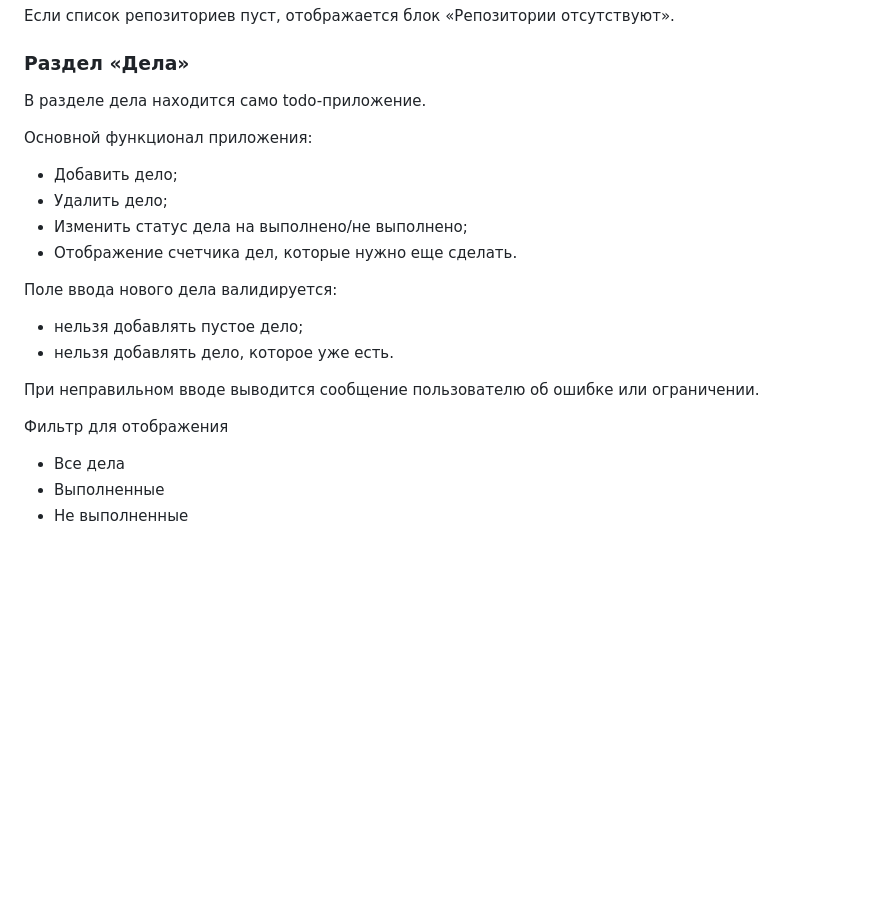
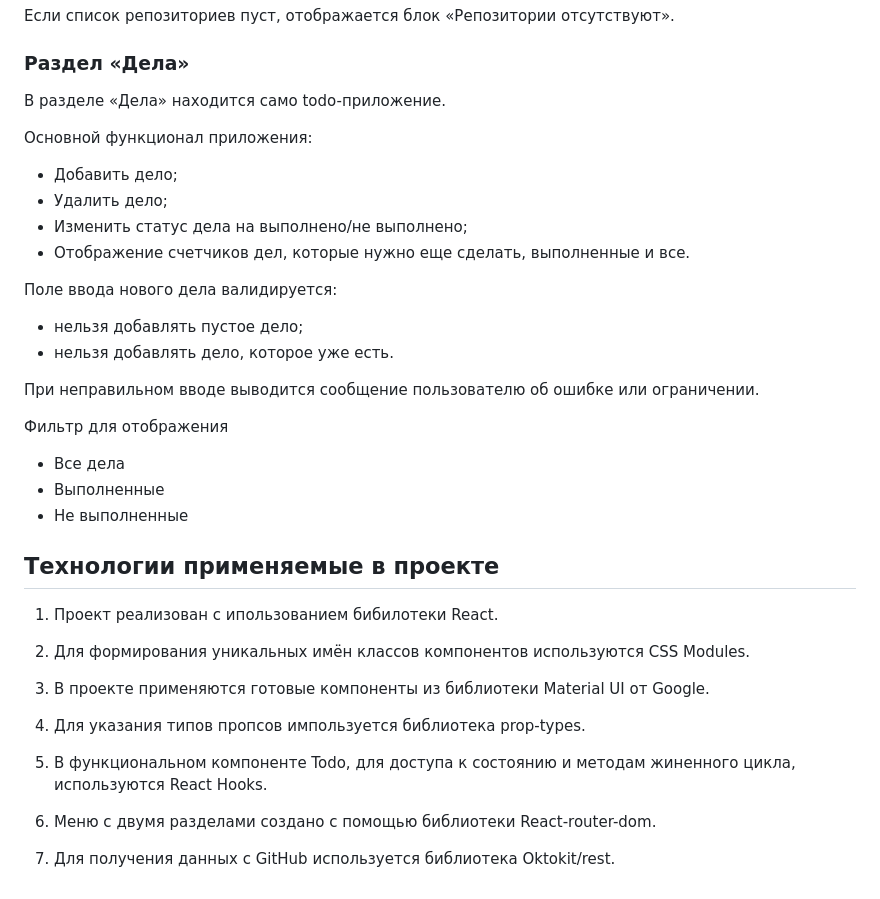
Before and after one commit to DmBorozdin/Todo, a Markdown page: README.md, the part around the change printed below. Drawn GitHub-style; blank space fills up the shorter version.

```diff
--- a/README.md
+++ b/README.md
@@ -37,14 +40,14 @@ Todo - приложение для создания списка дел.
 
 ### Раздел «Дела»
 
-В разделе дела находится само todo-приложение.
+В разделе «Дела» находится само todo-приложение.
 
 Основной функционал приложения:
 
 - Добавить дело;
 - Удалить дело;
 - Изменить статус дела на выполнено/не выполнено;
-- Отображение счетчика дел, которые нужно еще сделать.
+- Отображение счетчиков дел, которые нужно еще сделать, выполненные и все.
 
 Поле ввода нового дела валидируется:
 - нельзя добавлять пустое дело;
@@ -56,3 +59,19 @@ Todo - приложение для создания списка дел.
 - Все дела
 - Выполненные
 - Не выполненные
+
+## Технологии применяемые в проекте
+
+1. Проект реализован с ипользованием бибилотеки React.
+
+2. Для формирования уникальных имён классов компонентов используются CSS Modules.
+
+3. В проекте применяются готовые компоненты из библиотеки Material UI от Google.
+
+4. Для указания типов пропсов импользуется библиотека prop-types.
+
+5. В функциональном компоненте Todo, для доступа к состоянию и методам жиненного цикла, используются React Hooks.
+
+6. Меню с двумя разделами создано с помощью библиотеки React-router-dom.
+
+7. Для получения данных с GitHub используется библиотека Oktokit/rest.
```
Also changed, not shown: other parts of README.md (+6 -3 lines), public/img/about.jpg (added), public/img/todo.jpg (added).
